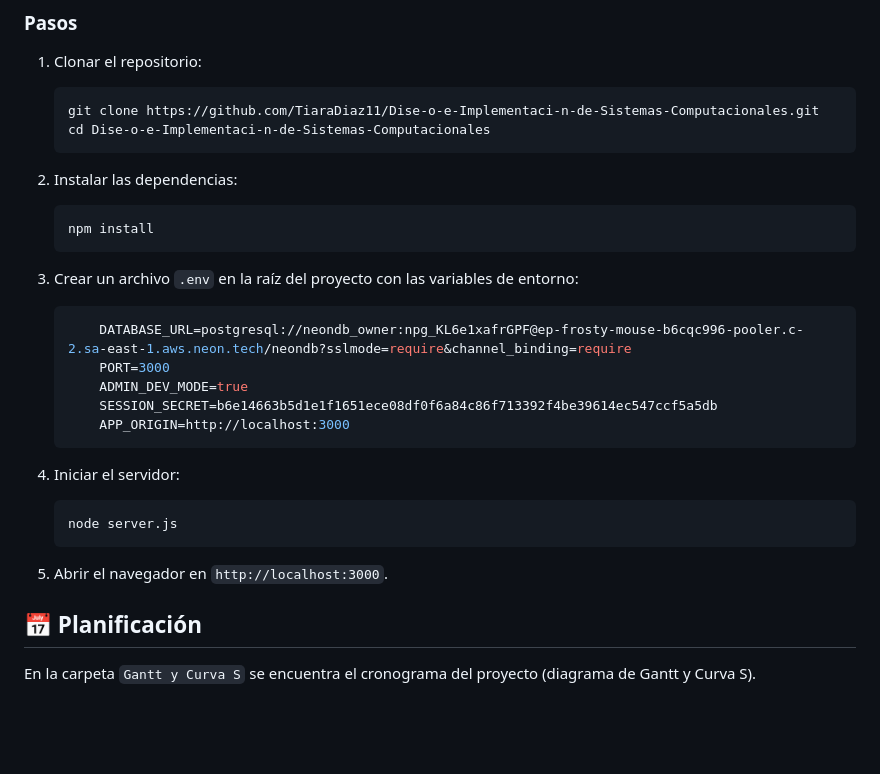
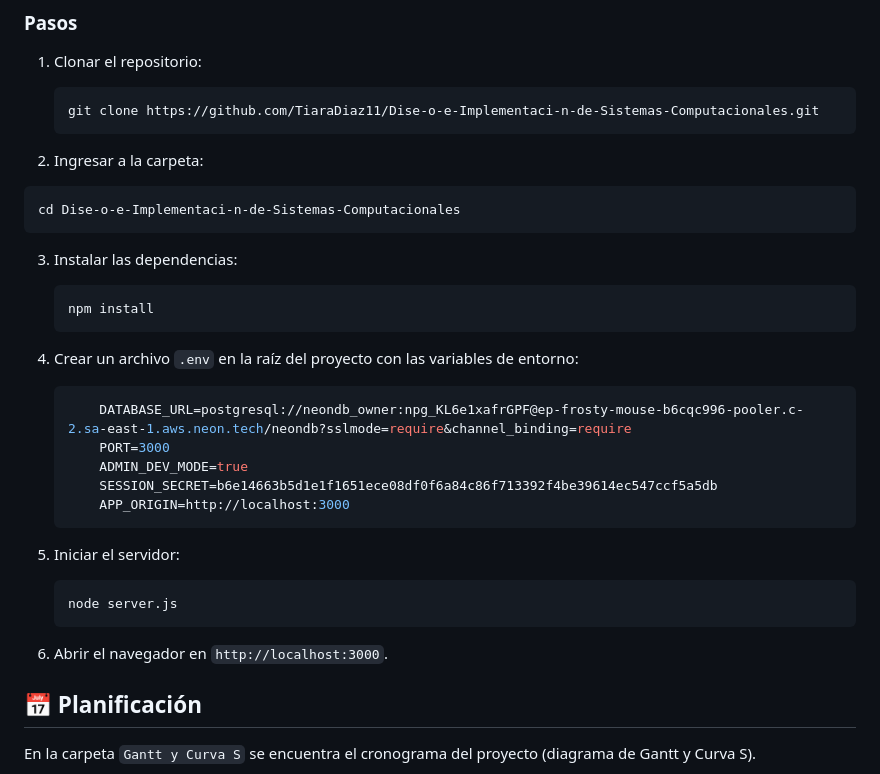
Before and after one commit to TiaraDiaz11/Dise-o-e-Implementaci-n-de-Sistemas-Computacionales, a Markdown page: README.md, the part around the change. GitHub-like rendering; blank space fills up the shorter version.

Commit message:
README terminado

````diff
--- a/README.md
+++ b/README.md
@@ -64,15 +64,19 @@ Tienda web de perfumes y fragancias desarrollada como proyecto de la materia **D
 1. Clonar el repositorio:
    ```bash
    git clone https://github.com/TiaraDiaz11/Dise-o-e-Implementaci-n-de-Sistemas-Computacionales.git
-   cd Dise-o-e-Implementaci-n-de-Sistemas-Computacionales
    ```
 
-2. Instalar las dependencias:
+2. Ingresar a la carpeta:
+```bash
+cd Dise-o-e-Implementaci-n-de-Sistemas-Computacionales
+```
+
+3. Instalar las dependencias:
    ```bash
    npm install
    ```
 
-3. Crear un archivo `.env` en la raíz del proyecto con las variables de entorno:
+4. Crear un archivo `.env` en la raíz del proyecto con las variables de entorno:
    ```env
        DATABASE_URL=postgresql://neondb_owner:npg_KL6e1xafrGPF@ep-frosty-mouse-b6cqc996-pooler.c-2.sa-east-1.aws.neon.tech/neondb?sslmode=require&channel_binding=require
        PORT=3000
@@ -81,12 +85,12 @@ Tienda web de perfumes y fragancias desarrollada como proyecto de la materia **D
        APP_ORIGIN=http://localhost:3000
    ```
 
-4. Iniciar el servidor:
+5. Iniciar el servidor:
    ```bash
    node server.js
    ```
 
-5. Abrir el navegador en `http://localhost:3000`.
+6. Abrir el navegador en `http://localhost:3000`.
 
 ## 📅 Planificación
 
````
